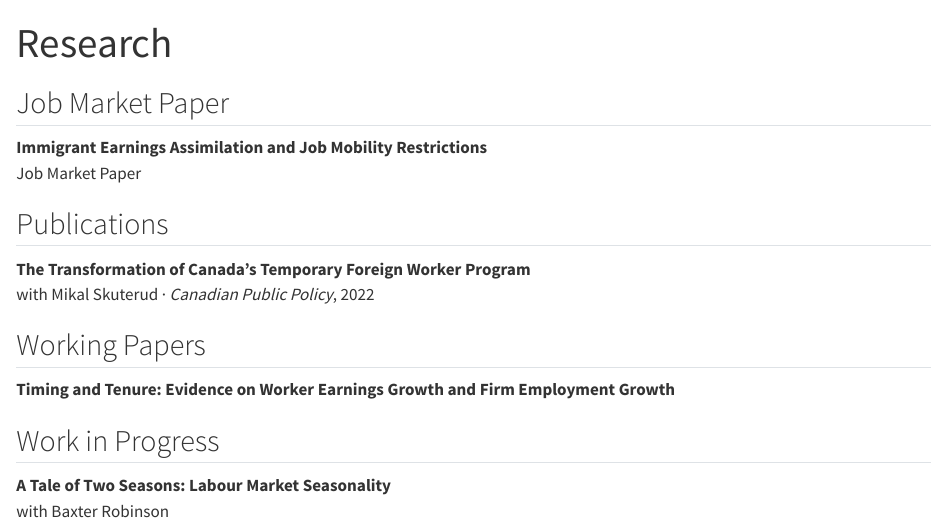
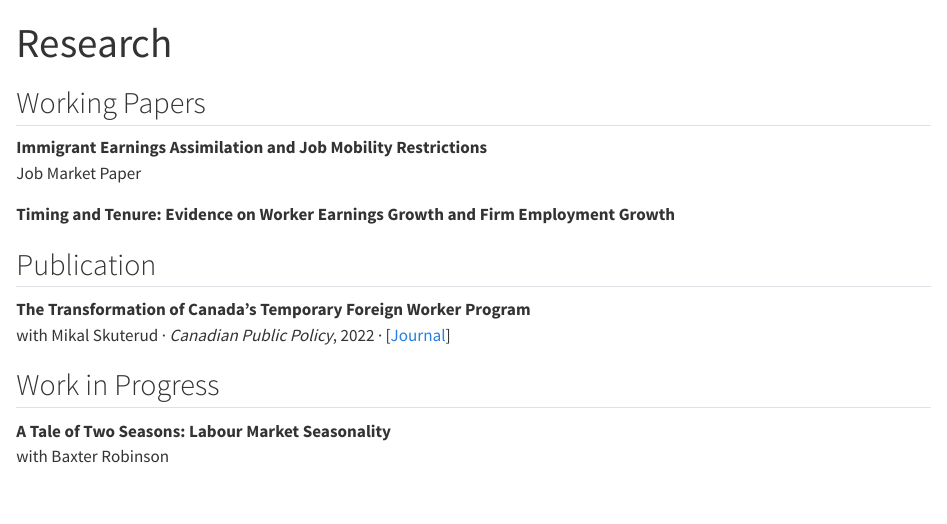
Before and after one commit to odonnell-ian/odonnell-ian.github.io, a Quarto document (research.qmd): the page in a window 1100 px wide, from its top. Rendered offline with R 4.5, knitr and Pandoc in place of Quarto, with nearby package versions.

Commit message:
Update home page intro and research page
Remove job market line from home page, add journal link to the
Canadian Public Policy publication, and reorganize research sections.

Co-Authored-By: Claude Opus 5.5 <noreply@anthropic.com>

```diff
--- a/research.qmd
+++ b/research.qmd
@@ -3,7 +3,7 @@
 description-meta: "Research by Ian O'Donnell, including a job market paper on immigrant earnings assimilation and job mobility restrictions."
 ---
 
-## Job Market Paper
+## Working Papers
 
 ::: {.paper}
 **Immigrant Earnings Assimilation and Job Mobility Restrictions**<br>
@@ -19,11 +19,9 @@
 -->
 :::
 
-## Publications
+::: {.paper}
+**Timing and Tenure: Evidence on Worker Earnings Growth and Firm Employment Growth**<br>
 
-::: {.paper}
-**The Transformation of Canada's Temporary Foreign Worker Program**<br>
-[with Mikal Skuterud · *Canadian Public Policy*, 2022]{.paper-meta} <!-- · [[PDF](files/publication1.pdf)] -->
 
 <!--
 <details>
@@ -35,11 +33,11 @@
 -->
 :::
 
-## Working Papers
+## Publication
 
 ::: {.paper}
-**Timing and Tenure: Evidence on Worker Earnings Growth and Firm Employment Growth**<br>
-
+**The Transformation of Canada's Temporary Foreign Worker Program**<br>
+[with Mikal Skuterud · *Canadian Public Policy*, 2022]{.paper-meta} · [[Journal](https://utppublishing.com/doi/full/10.3138/cpp.2021-093)]
 
 <!--
 <details>
```
Also changed, not shown: index.qmd (+1 -3 lines).
